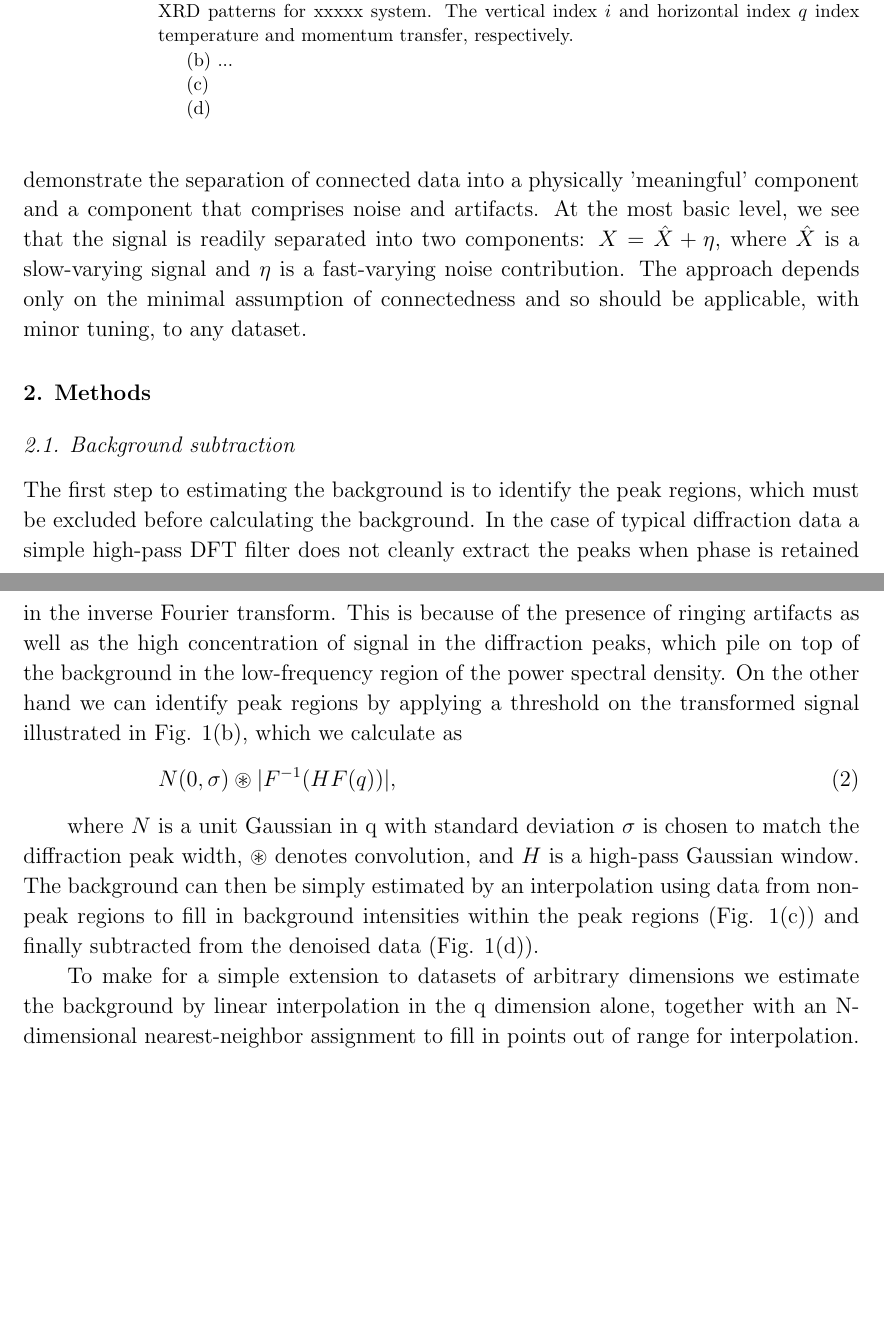
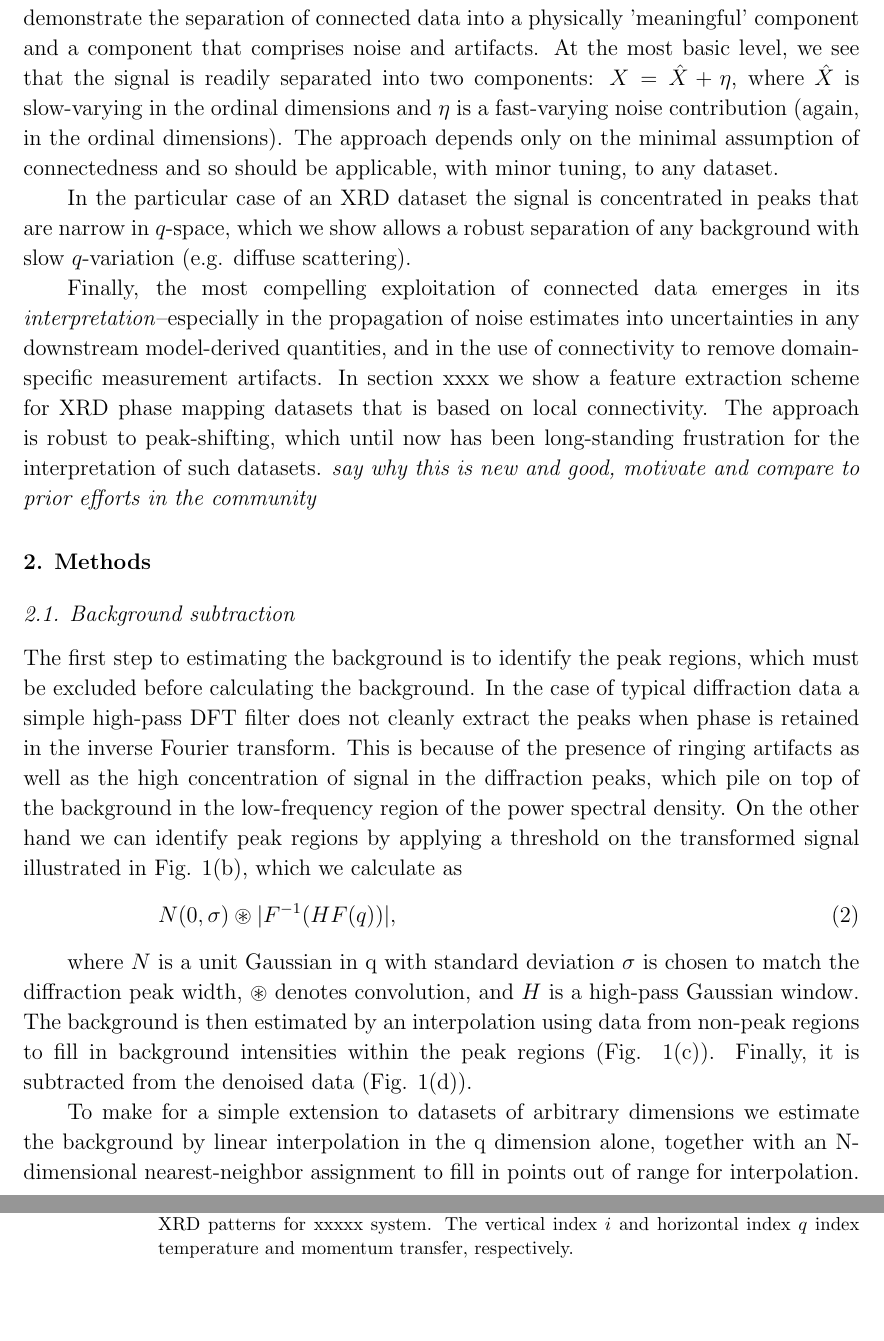
Before and after one commit to hoidn/slacpaper, a LaTeX paper (separation.tex): two parts of pages 2 and 3 of 4 before the commit and two parts of pages 2 and 3 of 6 after it, joined at a grey line, cut so that both start at the same text, the shorter picture padded with empty space. Compiled offline with pdfLaTeX.

Commit message:
text; 3d renders

```diff
--- a/separation.tex
+++ b/separation.tex
@@ -126,10 +128,16 @@ ternary system--to demonstrate the separation of connected data into
 a physically 'meaningful' component and a component that comprises
 noise and artifacts. At the most basic level, we see that the signal
 is readily separated into two components: $X = \hat{X} + \eta$, where
-$\hat{X}$ is a slow-varying signal and $\eta$ is a fast-varying noise
-contribution. The approach depends only on the minimal assumption of
+$\hat{X}$ is slow-varying in the ordinal dimensions and $\eta$ is a fast-varying noise
+contribution (again, in the ordinal dimensions). The approach depends only on the minimal assumption of
 connectedness and so should be applicable, with minor tuning, to any
 dataset.
+
+In the particular case of an XRD dataset the signal is concentrated in peaks that are narrow in $q$-space, which we show allows a robust separation of any background with slow $q$-variation (e.g. diffuse scattering).
+
+Finally, the most compelling exploitation of connected data emerges in its \emph{interpretation}--especially in the propagation of noise estimates into uncertainties in any downstream model-derived quantities, and in the use of connectivity to remove domain-specific measurement artifacts. In section xxxx we show a feature extraction scheme for XRD phase mapping datasets that is based on local connectivity. The approach is robust to peak-shifting, which until now has been long-standing frustration for the interpretation of such datasets.
+\emph{say why this is new and good, motivate and compare to prior efforts in the community}
+
 
 %use  connectedness of measurements to separate a collection of spectral or diffraction
 %
@@ -158,16 +166,9 @@ dataset.
 \section{Methods}
 \begin{figure}
   \includegraphics[width=\linewidth]{figures/heatmaps.png}
-  \caption{
- (a) Heatmap of XRD dataset $X_{iq}$ corresponding to a temperature scan
+  \caption{ (a) Heatmap of XRD dataset $X_{iq}$ corresponding to a temperature scan
 of XRD patterns for xxxxx system. The vertical index $i$ and horizontal
-index $q$ index temperature and momentum transfer, respectively.
-
-(b) ...
-
-(c)
-
-(d)}
+index $q$ index temperature and momentum transfer, respectively. }
   \label{fig:heatmaps}
 \end{figure}
 %Separation: either fast/slow or frequency-based variation. Frequency of variation is the key idea.
@@ -193,10 +194,10 @@ N(0, \sigma) \circledast |{F}^{-1}(H  {F}(q))|,
 
 where $N$ is a unit Gaussian in q with standard deviation $\sigma$
 is chosen to match the diffraction peak width, $\circledast$ denotes
-convolution, and $H$ is a high-pass Gaussian window. The background can
-then be simply estimated by an interpolation using data from non-peak
-regions to fill in background intensities within the peak regions (Fig.
-1(c)) and finally subtracted from the denoised data (Fig. 1(d)).
+convolution, and $H$ is a high-pass Gaussian window. The background is
+then estimated by an interpolation using data from non-peak regions to
+fill in background intensities within the peak regions (Fig. 1(c)).
+Finally, it is subtracted from the denoised data (Fig. 1(d)).
 
 To make for a simple extension to datasets of arbitrary dimensions we
 estimate the background by linear interpolation in the q dimension
```
Also changed, not shown: separation.pdf, separation.tex (29 more changed lines), 2 other files.
